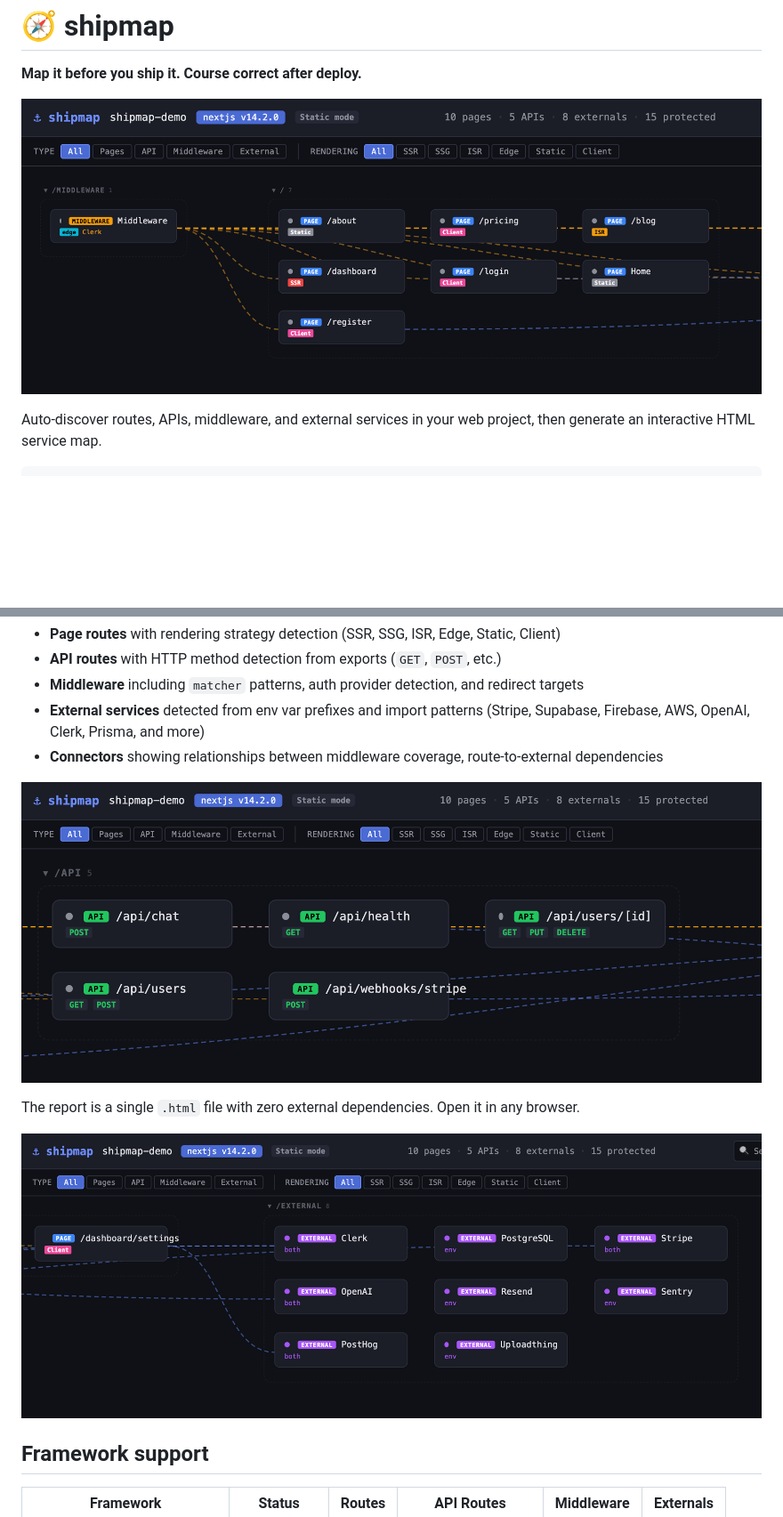
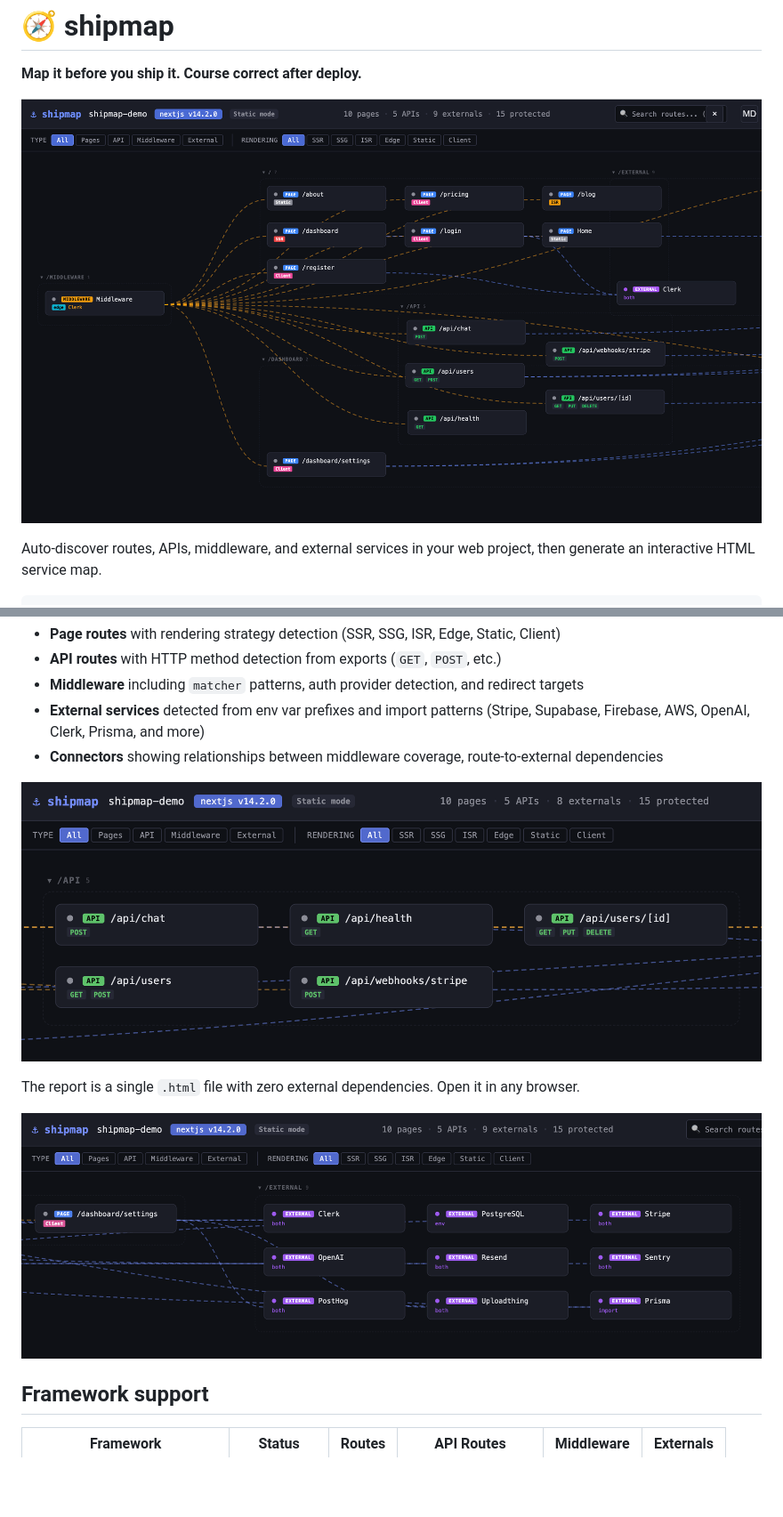
Before and after one commit to tristandenyer/shipmap, a Markdown page: README.md, 2 parts joined by grey strips. Shown at 89% size. Rendered like a GitHub page; pictures changed too: docs/images/shipmap-all.png (added), docs/images/shipmap-apis.png, docs/images/shipmap-externals.png; blank space fills up the shorter version.

Commit message:
updated images

```diff
--- a/README.md
+++ b/README.md
@@ -2,7 +2,7 @@
 
 **Map it before you ship it. Course correct after deploy.**
 
-![Pages discovered by shipmap](docs/images/shipmap-pages.png)
+![Pages discovered by shipmap](docs/images/shipmap-all.png)
 
 Auto-discover routes, APIs, middleware, and external services in your web project, then generate an interactive HTML service map.
 
```
Also changed, not shown: demo/README.md (+1 -1 lines), docs/images/shipmap-api-details.png (added).
